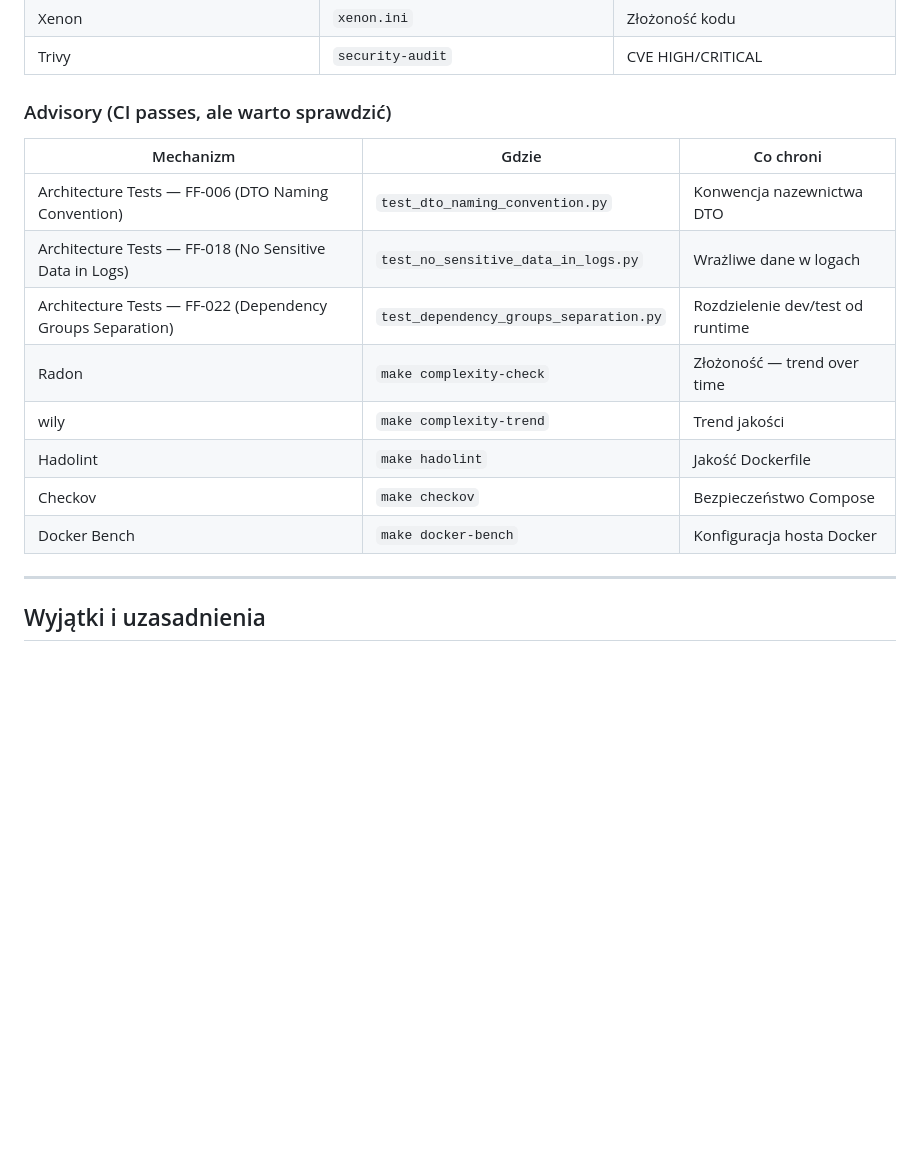
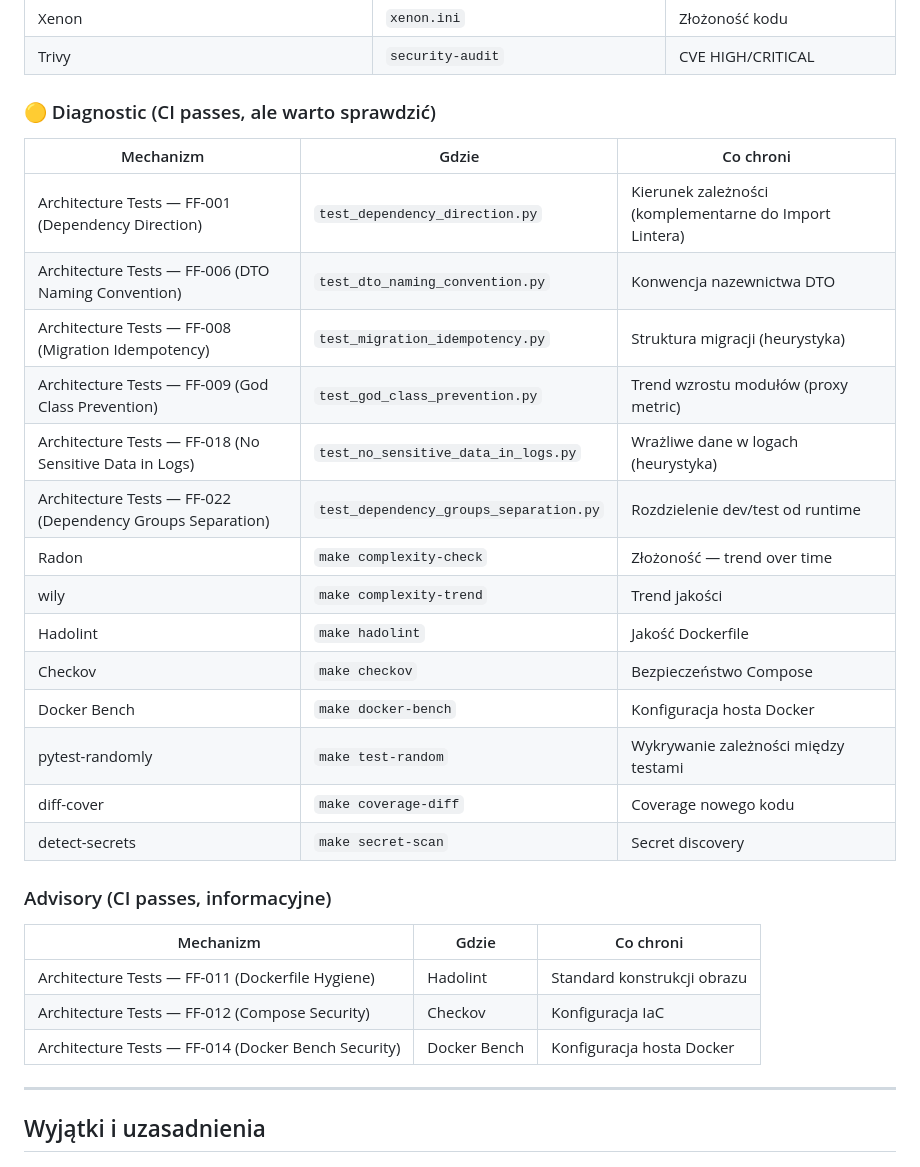
Before and after one commit to Marek1Marecki/badges_system, a Markdown page: docs/architecture/governance.md, the part around one of its changes. Drawn GitHub-style; blank space fills up the shorter version.

```diff
--- a/docs/architecture/governance.md
+++ b/docs/architecture/governance.md
@@ -344,18 +354,32 @@ CI Pipeline (make check)
 | Xenon | `xenon.ini` | Złożoność kodu |
 | Trivy | `security-audit` | CVE HIGH/CRITICAL |
 
-### Advisory (CI passes, ale warto sprawdzić)
+### 🟡 Diagnostic (CI passes, ale warto sprawdzić)
 
 | Mechanizm | Gdzie | Co chroni |
 |-----------|-------|-----------|
+| Architecture Tests — FF-001 (Dependency Direction) | `test_dependency_direction.py` | Kierunek zależności (komplementarne do Import Lintera) |
 | Architecture Tests — FF-006 (DTO Naming Convention) | `test_dto_naming_convention.py` | Konwencja nazewnictwa DTO |
-| Architecture Tests — FF-018 (No Sensitive Data in Logs) | `test_no_sensitive_data_in_logs.py` | Wrażliwe dane w logach |
+| Architecture Tests — FF-008 (Migration Idempotency) | `test_migration_idempotency.py` | Struktura migracji (heurystyka) |
+| Architecture Tests — FF-009 (God Class Prevention) | `test_god_class_prevention.py` | Trend wzrostu modułów (proxy metric) |
+| Architecture Tests — FF-018 (No Sensitive Data in Logs) | `test_no_sensitive_data_in_logs.py` | Wrażliwe dane w logach (heurystyka) |
 | Architecture Tests — FF-022 (Dependency Groups Separation) | `test_dependency_groups_separation.py` | Rozdzielenie dev/test od runtime |
 | Radon | `make complexity-check` | Złożoność — trend over time |
 | wily | `make complexity-trend` | Trend jakości |
 | Hadolint | `make hadolint` | Jakość Dockerfile |
 | Checkov | `make checkov` | Bezpieczeństwo Compose |
 | Docker Bench | `make docker-bench` | Konfiguracja hosta Docker |
+| pytest-randomly | `make test-random` | Wykrywanie zależności między testami |
+| diff-cover | `make coverage-diff` | Coverage nowego kodu |
+| detect-secrets | `make secret-scan` | Secret discovery |
+
+### Advisory (CI passes, informacyjne)
+
+| Mechanizm | Gdzie | Co chroni |
+|-----------|-------|-----------|
+| Architecture Tests — FF-011 (Dockerfile Hygiene) | Hadolint | Standard konstrukcji obrazu |
+| Architecture Tests — FF-012 (Compose Security) | Checkov | Konfiguracja IaC |
+| Architecture Tests — FF-014 (Docker Bench Security) | Docker Bench | Konfiguracja hosta Docker |
 
 ---
 
```
Also changed, not shown: other parts of docs/architecture/governance.md (+77 -32 lines), docs/architecture/fitness-functions.md (+7 -5 lines).
